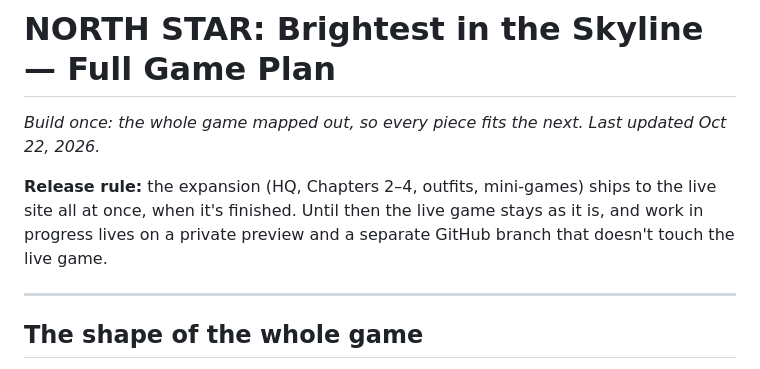
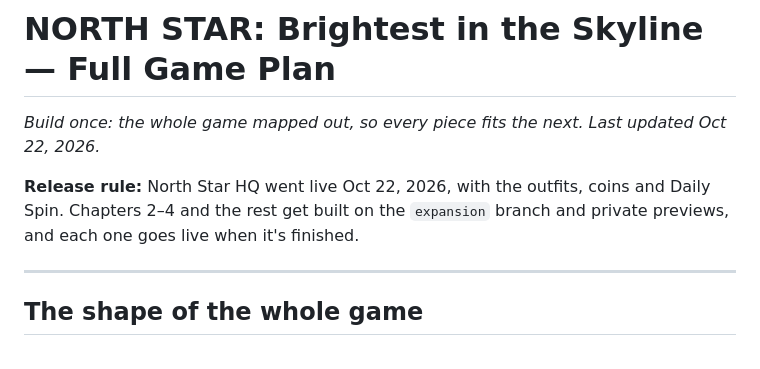
Before and after one commit to mileslow702-cpu/NORTHSTAR, a Markdown page: docs/north-star-game-build-plan.md, the part around the change. GitHub-like rendering.

Commit message:
Plan: HQ is live
Co-Authored-By: Claude Opus 5.5 <noreply@anthropic.com>
Claude-Session: https://claude.ai/code/session_01XBS6QcQ7ZXqCrN9j5KPpvs

```diff
--- a/docs/north-star-game-build-plan.md
+++ b/docs/north-star-game-build-plan.md
@@ -2,7 +2,7 @@
 
 *Build once: the whole game mapped out, so every piece fits the next. Last updated Oct 22, 2026.*
 
-**Release rule:** the expansion (HQ, Chapters 2–4, outfits, mini-games) ships to the live site all at once, when it's finished. Until then the live game stays as it is, and work in progress lives on a private preview and a separate GitHub branch that doesn't touch the live game.
+**Release rule:** North Star HQ went live Oct 22, 2026, with the outfits, coins and Daily Spin. Chapters 2–4 and the rest get built on the `expansion` branch and private previews, and each one goes live when it's finished.
 
 ---
 
```
